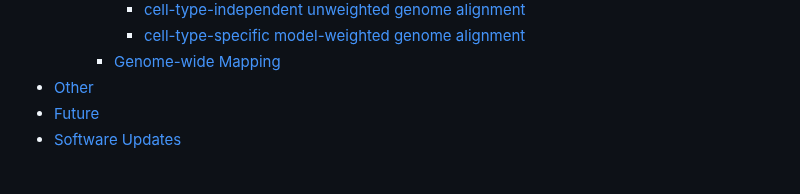
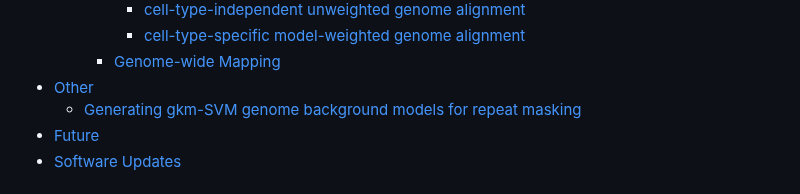
Before and after one commit to oh-jinwoo94/gkm-align, a Markdown page: README.md, the part around one of its changes. Rendered like a GitHub page.

```diff
--- a/README.md
+++ b/README.md
@@ -13,6 +13,7 @@
         - [cell-type-specific model-weighted genome alignment](#cell-type-specific-model-weighted-genome-alignment)
     - [Genome-wide Mapping](#genome-wide-mapping)
 - [Other](#other)
+  - [Generating gkm-SVM genome background models for repeat masking](#generate-background-model)
 - [Future](#future)
 - [Software Updates](#update)
 
```
Also changed, not shown: other parts of README.md (+1 -1 lines).
